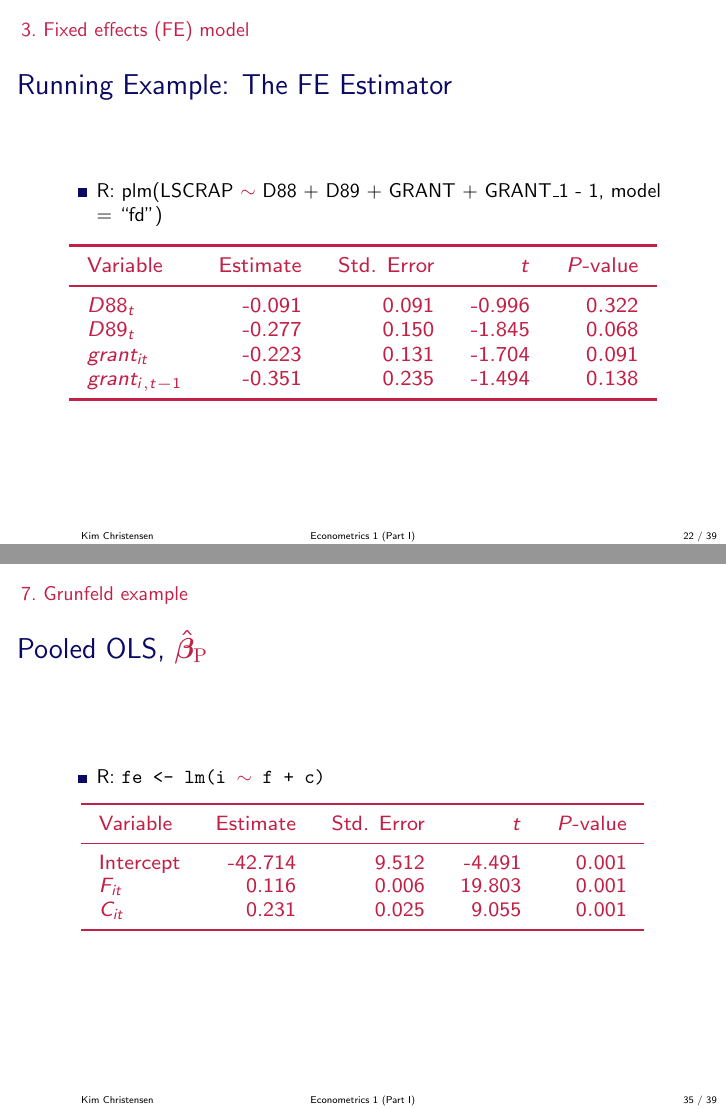
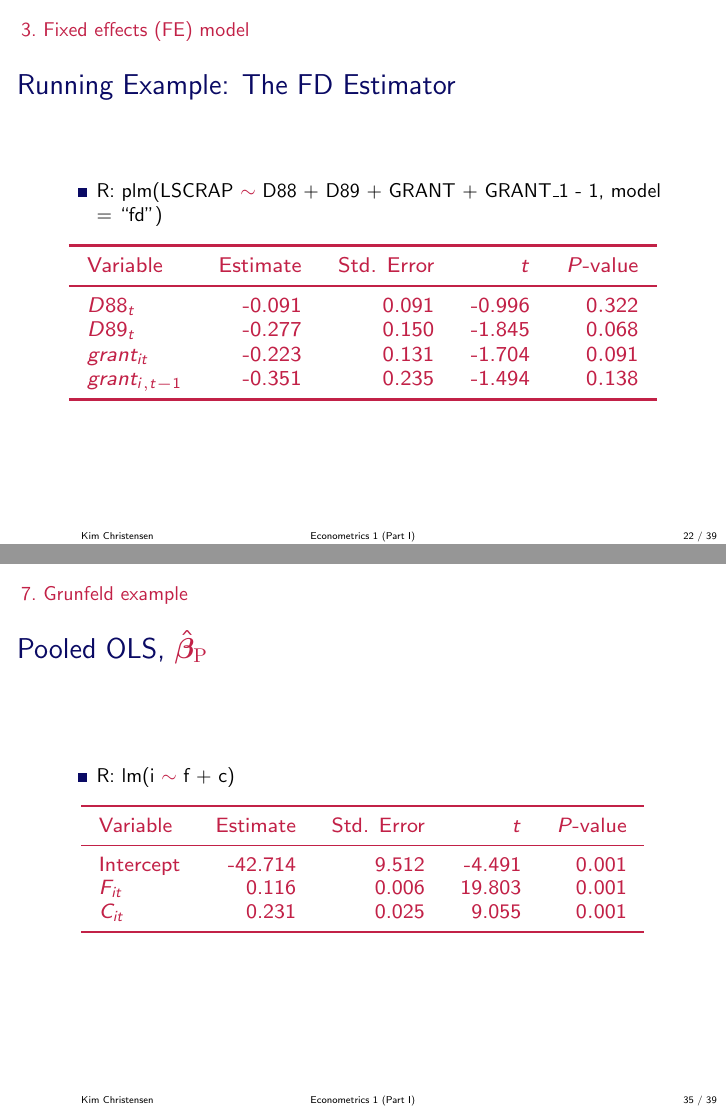
Before and after one commit to Kim-Christensen-AU/Econometrics1, LaTeX slides (Panel_Data_Analysis.tex, which reads files/grunfeld_pooled.tex): pages 27 and 44 of 48, joined at a grey line. Compiled offline with pdfLaTeX.

Commit message:
Clarify first-difference slides and R calls

```diff
--- a/Panel_Data_Analysis.tex
+++ b/Panel_Data_Analysis.tex
@@ -589,7 +590,7 @@ E\left[
 
 \end{frame}
 
-\begin{frame}{Running Example: The FE Estimator}
+\begin{frame}{Running Example: The FD Estimator}
 \input{files/job_training_fd.tex}
 \end{frame}
 
--- a/files/grunfeld_pooled.tex
+++ b/files/grunfeld_pooled.tex
@@ -1,5 +1,5 @@
 \begin{itemize}
-\item R: \texttt{fe <- lm(i $\sim$ f + c)}
+\item R: lm(i $\sim$ f + c)
 \end{itemize}
 
 \begin{center}
```
Also changed, not shown: Panel_Data_Analysis.tex (5 more changed lines), 2 other files.
